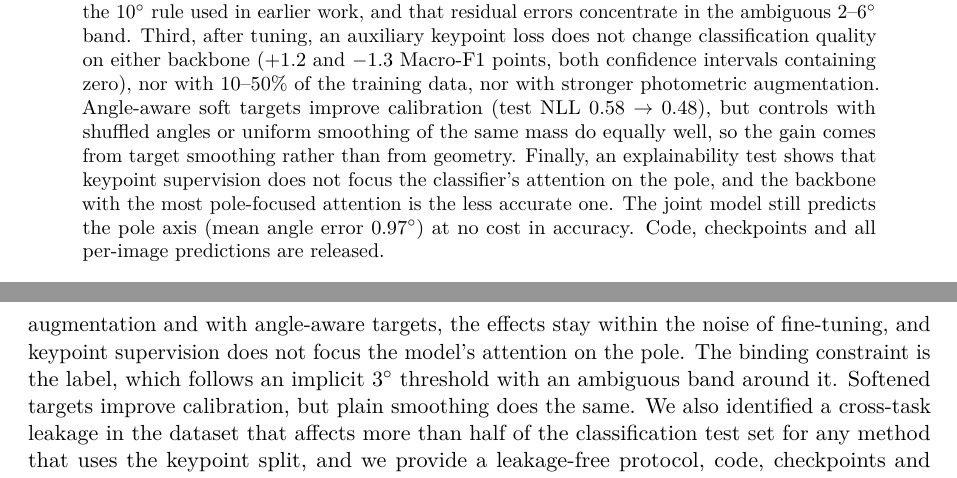
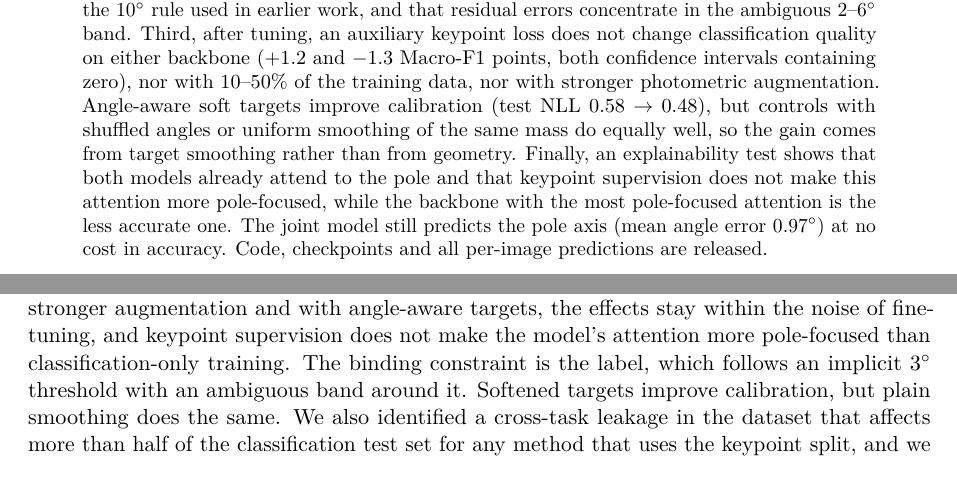
Before and after one commit to mahdimohamadiha/PD-Defect-Pole-Lean, a LaTeX paper (paper/main.tex): two parts of pages 1 and 13 of 17, joined at a grey line, cut so that both start at the same text. Compiled offline with pdfLaTeX.

Commit message:
Paper/README: clarify X1 wording (both models attend to the pole; mt not more focused)
Co-Authored-By: Claude Opus 5.5 <noreply@anthropic.com>
Claude-Session: https://claude.ai/code/session_01SoJjCeJtiyyarxn6AXsyJs

```diff
--- a/paper/main.tex
+++ b/paper/main.tex
@@ -54,8 +54,8 @@ loss does not change classification quality on either backbone ($+1.2$ and $-1.3
 confidence intervals containing zero), nor with 10--50\% of the training data, nor with stronger photometric
 augmentation. Angle-aware soft targets improve calibration (test NLL $0.58 \rightarrow 0.48$), but controls
 with shuffled angles or uniform smoothing of the same mass do equally well, so the gain comes from target
-smoothing rather than from geometry. Finally, an explainability test shows that keypoint supervision does
-not focus the classifier's attention on the pole, and the backbone with the most pole-focused attention is
+smoothing rather than from geometry. Finally, an explainability test shows that both models already attend to
+the pole and that keypoint supervision does not make this attention more pole-focused, while the backbone with the most pole-focused attention is
 the less accurate one. The joint model still predicts the pole axis (mean angle error $0.97^\circ$) at no
 cost in accuracy. Code, checkpoints and all per-image predictions are released.
 \end{abstract}
@@ -671,8 +672,8 @@ of a few hundred images, single-seed comparisons and untuned baselines are not s
 \label{sec:conclusion}
 We evaluated whether pole-axis keypoints improve image-level lean classification on PD-Defect under
 controlled conditions. They do not: after equal-budget tuning, with less data, with stronger augmentation and
-with angle-aware targets, the effects stay within the noise of fine-tuning, and keypoint supervision does not
-focus the model's attention on the pole. The binding constraint is the label, which follows an implicit
+with angle-aware targets, the effects stay within the noise of fine-tuning, and keypoint supervision does not make the
+model's attention more pole-focused than classification-only training. The binding constraint is the label, which follows an implicit
 $3^\circ$ threshold with an ambiguous band around it. Softened targets improve calibration, but plain
 smoothing does the same. We also identified a cross-task leakage in the dataset that affects more than half
 of the classification test set for any method that uses the keypoint split, and we provide a leakage-free
```
Also changed, not shown: README.md, paper/main.tex (7 more changed lines).
